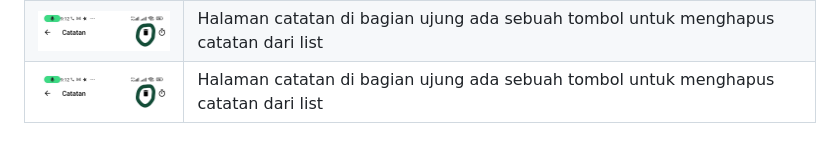
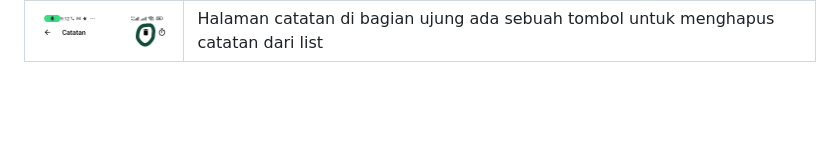
Before and after one commit to naufal-al-munawar251/Projek-catatan, a Markdown page: README.md, the part around one of its changes. GitHub-like rendering; blank space fills up the shorter version.

```diff
--- a/README.md
+++ b/README.md
@@ -37,2 +38 @@ Ini aplikasi yang udah di build menjadi apk : https://github.com/naufal-al-munaw
 | <img src="https://github.com/naufal-al-munawar251/Projek-catatan/blob/master/hapus%20catatan.jpg" width="250" title="hover text"> | Halaman catatan di bagian ujung ada sebuah tombol untuk menghapus catatan dari list |
-| <img src="https://github.com/naufal-al-munawar251/Projek-catatan/blob/master/hapus%20catatan.jpg" width="250" title="hover text"> | Halaman catatan di bagian ujung ada sebuah tombol untuk menghapus catatan dari list |
```
Also changed, not shown: other parts of README.md (+1 -0 lines).
